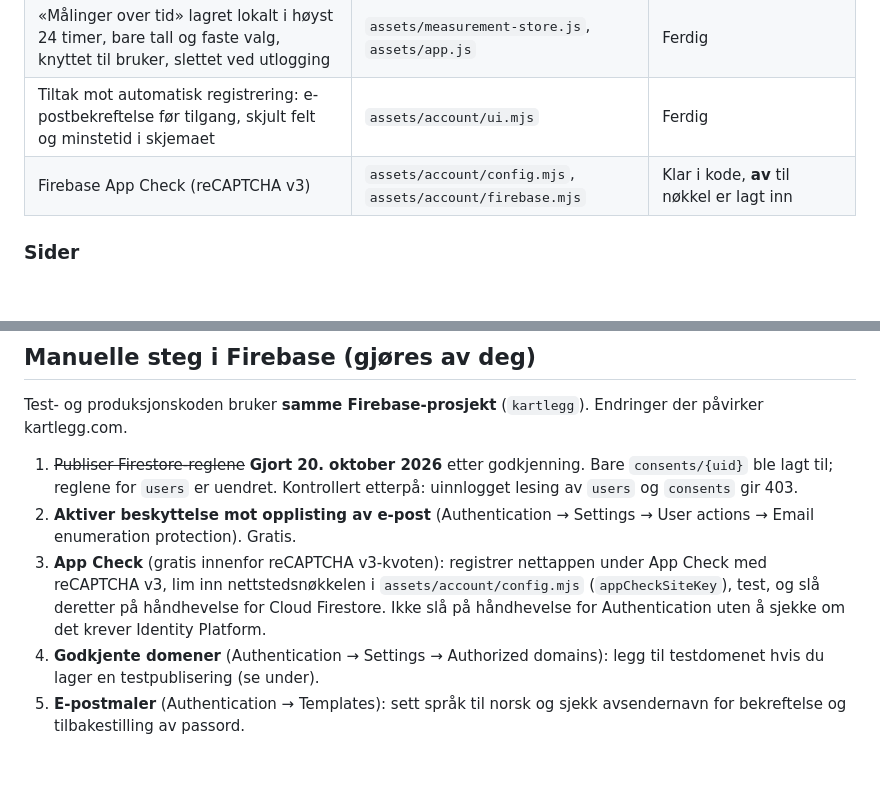
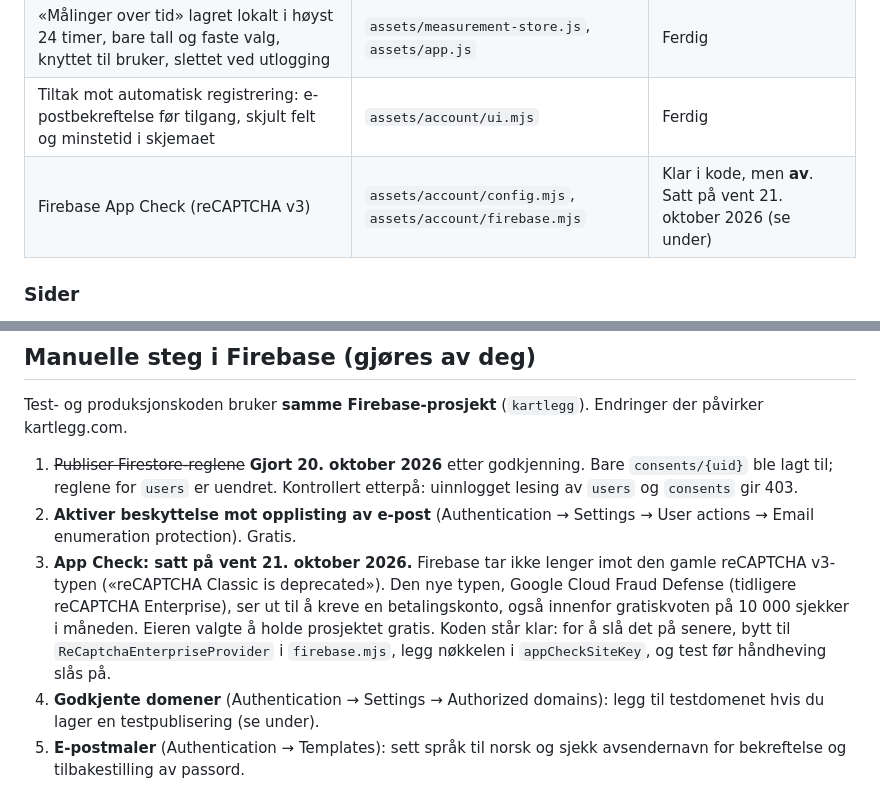
Before and after one commit to aasen700/Kartlegg, a Markdown page: PLATTFORM-INNLOGGING.md, 2 parts joined by grey strips. GitHub-like rendering; blank space fills up the shorter version.

Commit message:
Dokumentasjon: App Check satt på vent for å holde prosjektet gratis
Co-Authored-By: Claude Opus 5.5 <noreply@anthropic.com>

```diff
--- a/PLATTFORM-INNLOGGING.md
+++ b/PLATTFORM-INNLOGGING.md
@@ -14,7 +14,7 @@
 | Utkast til bruksvilkår og personvernerklæring, åpne før og etter innlogging | `index.html` (`#page-vilkar`, `#page-personvern`) | Utkast – ikke juridisk kvalitetssikret |
 | «Målinger over tid» lagret lokalt i høyst 24 timer, bare tall og faste valg, knyttet til bruker, slettet ved utlogging | `assets/measurement-store.js`, `assets/app.js` | Ferdig |
 | Tiltak mot automatisk registrering: e-postbekreftelse før tilgang, skjult felt og minstetid i skjemaet | `assets/account/ui.mjs` | Ferdig |
-| Firebase App Check (reCAPTCHA v3) | `assets/account/config.mjs`, `assets/account/firebase.mjs` | Klar i kode, **av** til nøkkel er lagt inn |
+| Firebase App Check (reCAPTCHA v3) | `assets/account/config.mjs`, `assets/account/firebase.mjs` | Klar i kode, men **av**. Satt på vent 21. oktober 2026 (se under) |
 
 ### Sider
 
@@ -45,7 +45,7 @@ Test- og produksjonskoden bruker **samme Firebase-prosjekt** (`kartlegg`). Endri
 
 1. ~~Publiser Firestore-reglene~~ **Gjort 20. oktober 2026** etter godkjenning. Bare `consents/{uid}` ble lagt til; reglene for `users` er uendret. Kontrollert etterpå: uinnlogget lesing av `users` og `consents` gir 403.
 2. **Aktiver beskyttelse mot opplisting av e-post** (Authentication → Settings → User actions → Email enumeration protection). Gratis.
-3. **App Check** (gratis innenfor reCAPTCHA v3-kvoten): registrer nettappen under App Check med reCAPTCHA v3, lim inn nettstedsnøkkelen i `assets/account/config.mjs` (`appCheckSiteKey`), test, og slå deretter på håndhevelse for Cloud Firestore. Ikke slå på håndhevelse for Authentication uten å sjekke om det krever Identity Platform.
+3. **App Check: satt på vent 21. oktober 2026.** Firebase tar ikke lenger imot den gamle reCAPTCHA v3-typen («reCAPTCHA Classic is deprecated»). Den nye typen, Google Cloud Fraud Defense (tidligere reCAPTCHA Enterprise), ser ut til å kreve en betalingskonto, også innenfor gratiskvoten på 10 000 sjekker i måneden. Eieren valgte å holde prosjektet gratis. Koden står klar: for å slå det på senere, bytt til `ReCaptchaEnterpriseProvider` i `firebase.mjs`, legg nøkkelen i `appCheckSiteKey`, og test før håndheving slås på.
 4. **Godkjente domener** (Authentication → Settings → Authorized domains): legg til testdomenet hvis du lager en testpublisering (se under).
 5. **E-postmaler** (Authentication → Templates): sett språk til norsk og sjekk avsendernavn for bekreftelse og tilbakestilling av passord.
 
```
